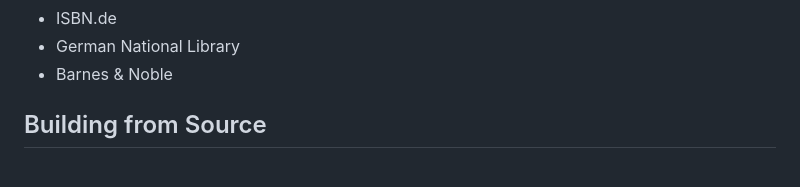
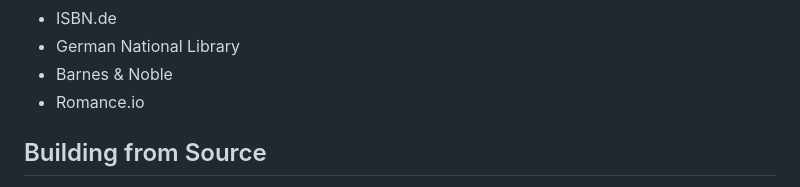
Before and after one commit to zivoy/marian-extension, a Markdown page: README.md, the part around the change. Drawn GitHub-style.

```diff
--- a/README.md
+++ b/README.md
@@ -27,6 +27,7 @@ Book pages on these sites are currently supported by Marian. To request support
 - ISBN.de
 - German National Library
 - Barnes & Noble
+- Romance.io
 
 
 ## Building from Source
```
